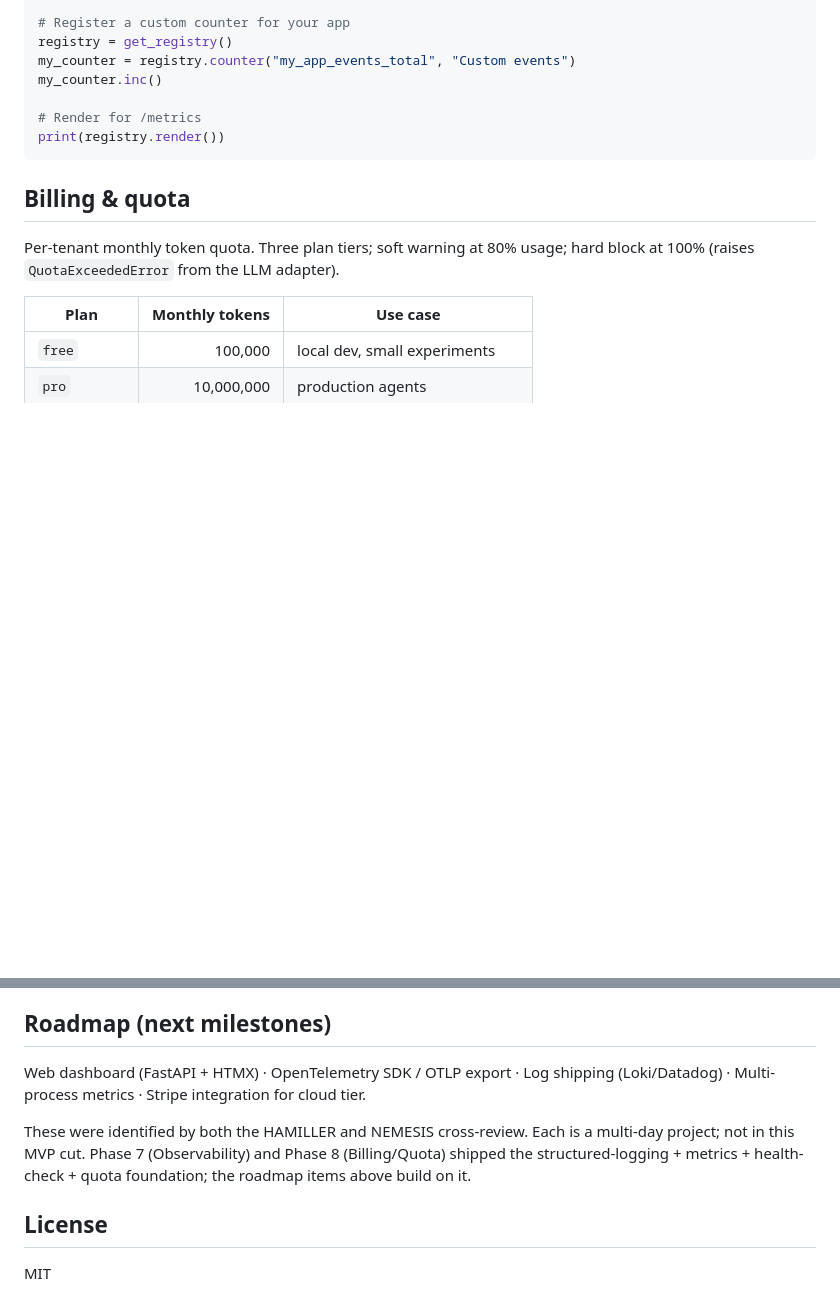
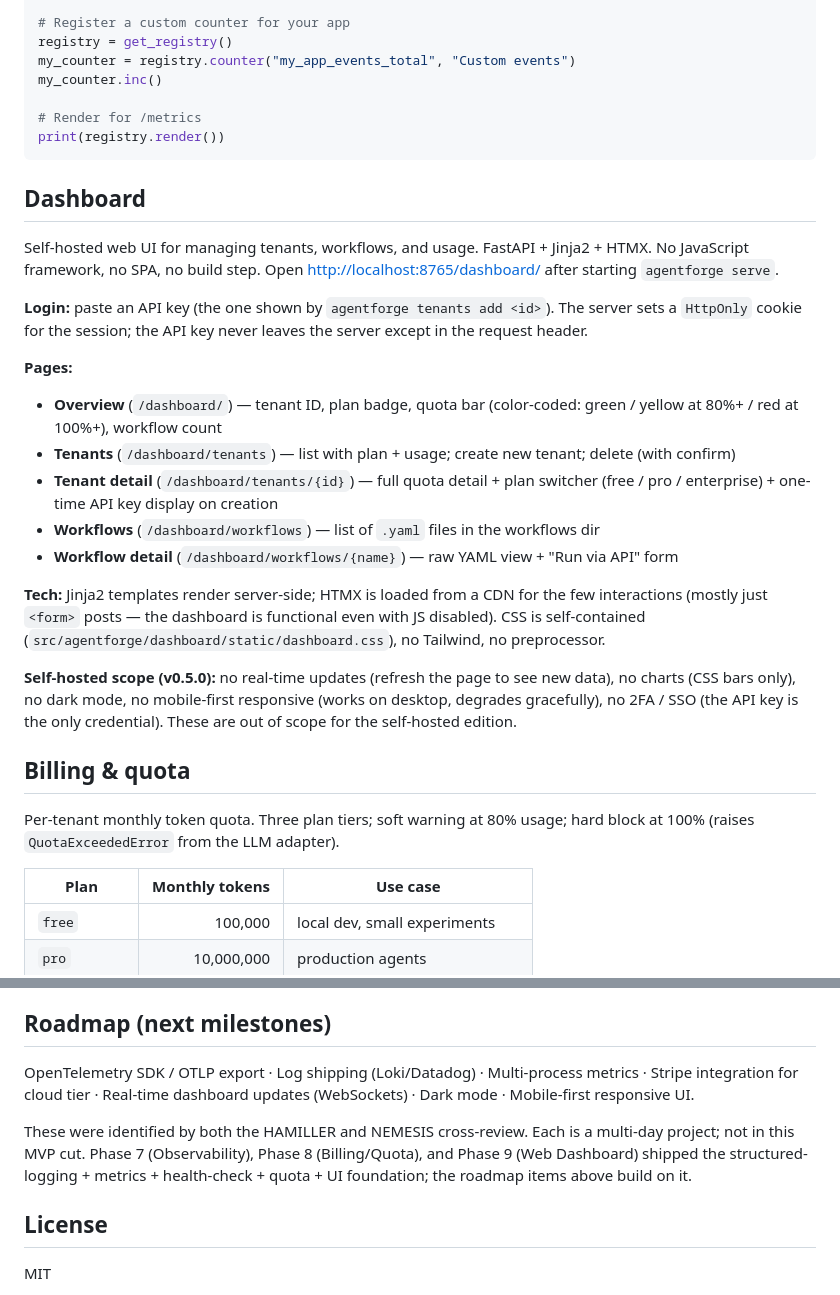
Before and after one commit to Cole666hs/agent-forge, a Markdown page: README.md, 2 parts joined by grey strips. Rendered like a GitHub page; blank space fills up the shorter version.

Commit message:
docs(readme): Dashboard section (pages, login, tech, scope notes)

````diff
--- a/README.md
+++ b/README.md
@@ -207,6 +207,24 @@ my_counter.inc()
 print(registry.render())
 ```
 
+## Dashboard
+
+Self-hosted web UI for managing tenants, workflows, and usage. FastAPI + Jinja2 + HTMX. No JavaScript framework, no SPA, no build step. Open <http://localhost:8765/dashboard/> after starting `agentforge serve`.
+
+**Login:** paste an API key (the one shown by `agentforge tenants add <id>`). The server sets a `HttpOnly` cookie for the session; the API key never leaves the server except in the request header.
+
+**Pages:**
+
+- **Overview** (`/dashboard/`) — tenant ID, plan badge, quota bar (color-coded: green / yellow at 80%+ / red at 100%+), workflow count
+- **Tenants** (`/dashboard/tenants`) — list with plan + usage; create new tenant; delete (with confirm)
+- **Tenant detail** (`/dashboard/tenants/{id}`) — full quota detail + plan switcher (free / pro / enterprise) + one-time API key display on creation
+- **Workflows** (`/dashboard/workflows`) — list of `.yaml` files in the workflows dir
+- **Workflow detail** (`/dashboard/workflows/{name}`) — raw YAML view + "Run via API" form
+
+**Tech:** Jinja2 templates render server-side; HTMX is loaded from a CDN for the few interactions (mostly just `<form>` posts — the dashboard is functional even with JS disabled). CSS is self-contained (`src/agentforge/dashboard/static/dashboard.css`), no Tailwind, no preprocessor.
+
+**Self-hosted scope (v0.5.0):** no real-time updates (refresh the page to see new data), no charts (CSS bars only), no dark mode, no mobile-first responsive (works on desktop, degrades gracefully), no 2FA / SSO (the API key is the only credential). These are out of scope for the self-hosted edition.
+
 ## Billing & quota
 
 Per-tenant monthly token quota. Three plan tiers; soft warning at 80% usage; hard block at 100% (raises `QuotaExceededError` from the LLM adapter).
@@ -260,10 +278,10 @@ X-Quota-Exceeded: false
 
 ## Roadmap (next milestones)
 
-Web dashboard (FastAPI + HTMX) · OpenTelemetry SDK / OTLP export · Log shipping (Loki/Datadog) · Multi-process metrics · Stripe integration for cloud tier.
+OpenTelemetry SDK / OTLP export · Log shipping (Loki/Datadog) · Multi-process metrics · Stripe integration for cloud tier · Real-time dashboard updates (WebSockets) · Dark mode · Mobile-first responsive UI.
 
 These were identified by both the HAMILLER and NEMESIS cross-review.
-Each is a multi-day project; not in this MVP cut. Phase 7 (Observability) and Phase 8 (Billing/Quota) shipped the structured-logging + metrics + health-check + quota foundation; the roadmap items above build on it.
+Each is a multi-day project; not in this MVP cut. Phase 7 (Observability), Phase 8 (Billing/Quota), and Phase 9 (Web Dashboard) shipped the structured-logging + metrics + health-check + quota + UI foundation; the roadmap items above build on it.
 
 ## License
 
````
